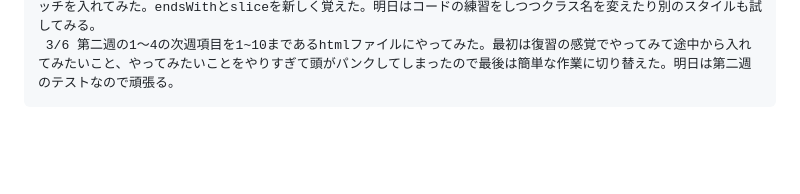
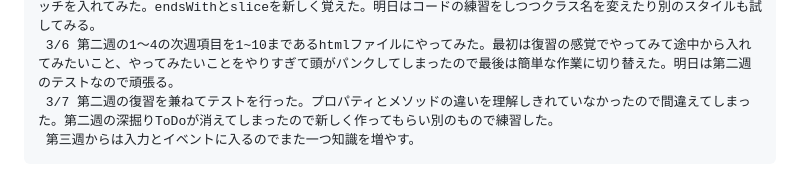
Before and after one commit to rxefillz-dotcom/my-learning-log, a Markdown page: README.md, the part around the change. Drawn GitHub-style; blank space fills up the shorter version.

Commit message:
3/7　第二週復習テストと深掘りToDoを少し

```diff
--- a/README.md
+++ b/README.md
@@ -24,3 +24,5 @@
      明日もう一度復習してから応用で色々なものを作って理解を深めてみる。焦りは禁物。
      3/5 第二週の応用で<div>を使ったやり方を学習した。タブ切り替え、タブの中に表示/非表示パネル、色のオンオフスイッチを入れてみた。endsWithとsliceを新しく覚えた。明日はコードの練習をしつつクラス名を変えたり別のスタイルも試してみる。
      3/6 第二週の1～4の次週項目を1~10まであるhtmlファイルにやってみた。最初は復習の感覚でやってみて途中から入れてみたいこと、やってみたいことをやりすぎて頭がパンクしてしまったので最後は簡単な作業に切り替えた。明日は第二週のテストなので頑張る。
+     3/7 第二週の復習を兼ねてテストを行った。プロパティとメソッドの違いを理解しきれていなかったので間違えてしまった。第二週の深掘りToDoが消えてしまったので新しく作ってもらい別のもので練習した。
+     第三週からは入力とイベントに入るのでまた一つ知識を増やす。
```
